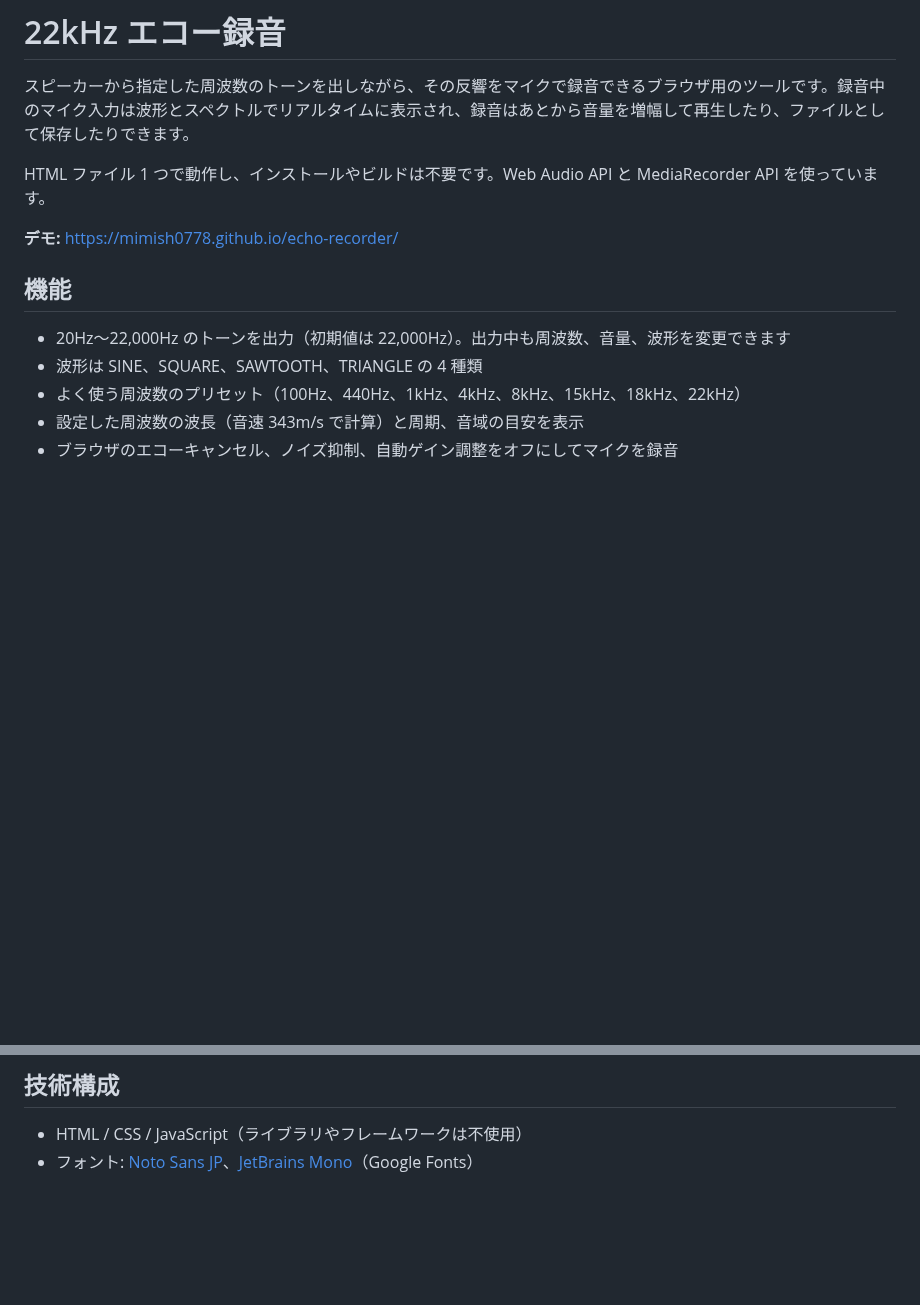
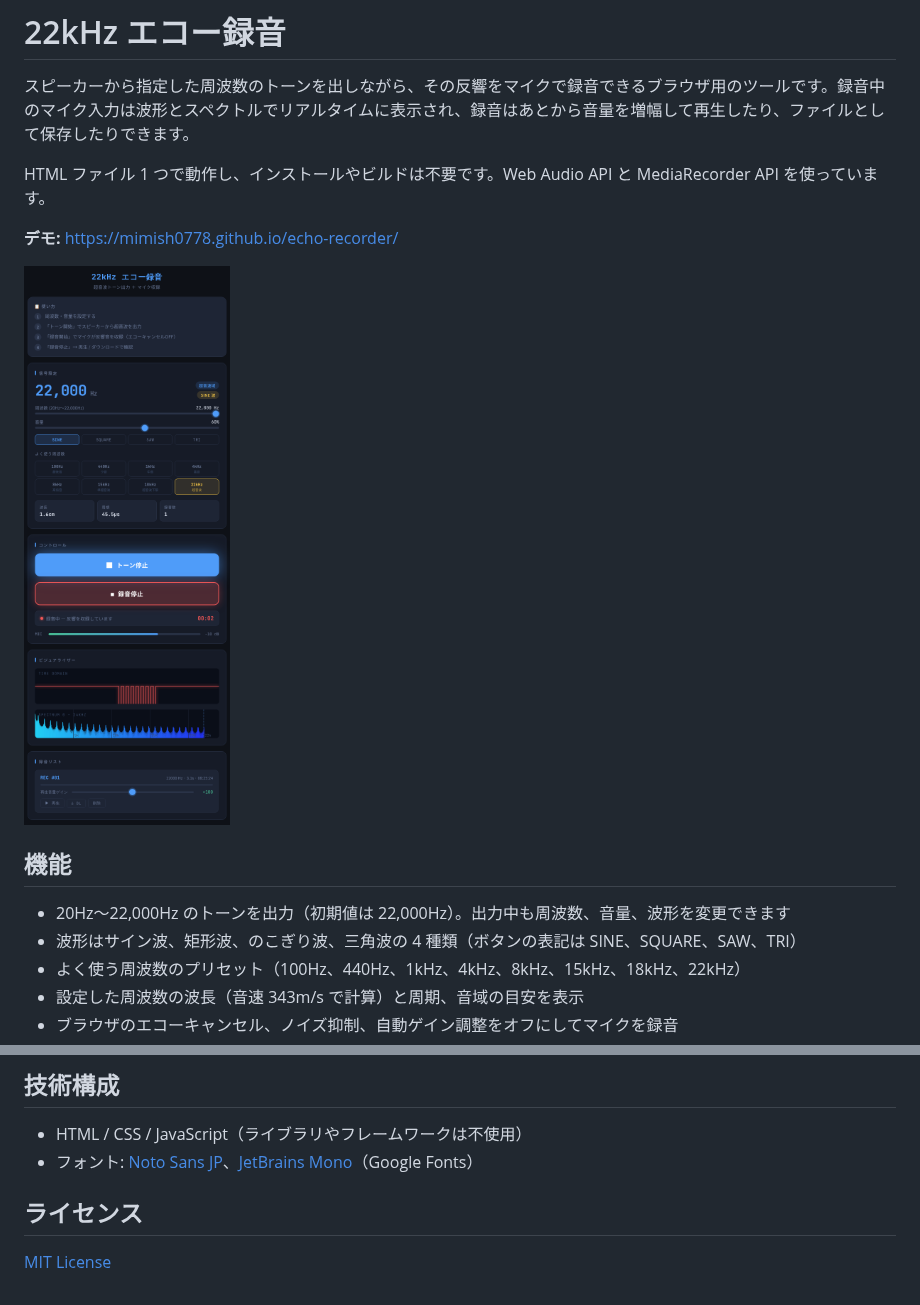
Before and after one commit to mimish0778/echo-recorder, a Markdown page: README.md, 2 parts joined by grey strips. GitHub-like rendering; pictures changed too: images/screenshot.png (added); blank space fills up the shorter version.

Commit message:
Add MIT license and screenshot to README
Co-Authored-By: Claude Opus 5.5 <noreply@anthropic.com>
Claude-Session: https://claude.ai/code/session_0156oWw51WKyeyi9JsQwF7Dq

```diff
--- a/README.md
+++ b/README.md
@@ -6,10 +6,12 @@ HTML ファイル 1 つで動作し、インストールやビルドは不要で
 
 **デモ:** https://mimish0778.github.io/echo-recorder/
 
+<img src="images/screenshot.png" alt="22kHz のトーンを出しながら録音している画面" width="400">
+
 ## 機能
 
 - 20Hz〜22,000Hz のトーンを出力（初期値は 22,000Hz）。出力中も周波数、音量、波形を変更できます
-- 波形は SINE、SQUARE、SAWTOOTH、TRIANGLE の 4 種類
+- 波形はサイン波、矩形波、のこぎり波、三角波の 4 種類（ボタンの表記は SINE、SQUARE、SAW、TRI）
 - よく使う周波数のプリセット（100Hz、440Hz、1kHz、4kHz、8kHz、15kHz、18kHz、22kHz）
 - 設定した周波数の波長（音速 343m/s で計算）と周期、音域の目安を表示
 - ブラウザのエコーキャンセル、ノイズ抑制、自動ゲイン調整をオフにしてマイクを録音
@@ -66,3 +68,7 @@ python3 -m http.server 8000
 
 - HTML / CSS / JavaScript（ライブラリやフレームワークは不使用）
 - フォント: [Noto Sans JP](https://fonts.google.com/noto/specimen/Noto+Sans+JP)、[JetBrains Mono](https://fonts.google.com/specimen/JetBrains+Mono)（Google Fonts）
+
+## ライセンス
+
+[MIT License](LICENSE)
```
Also changed, not shown: 1 other file.
